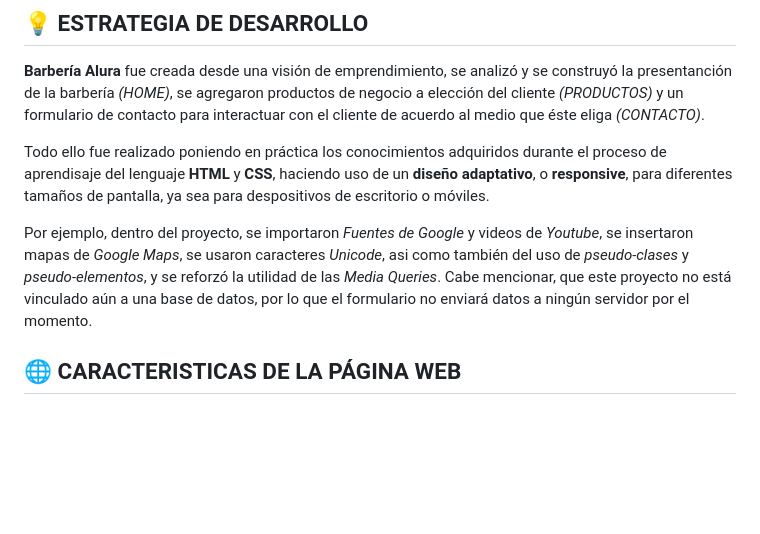
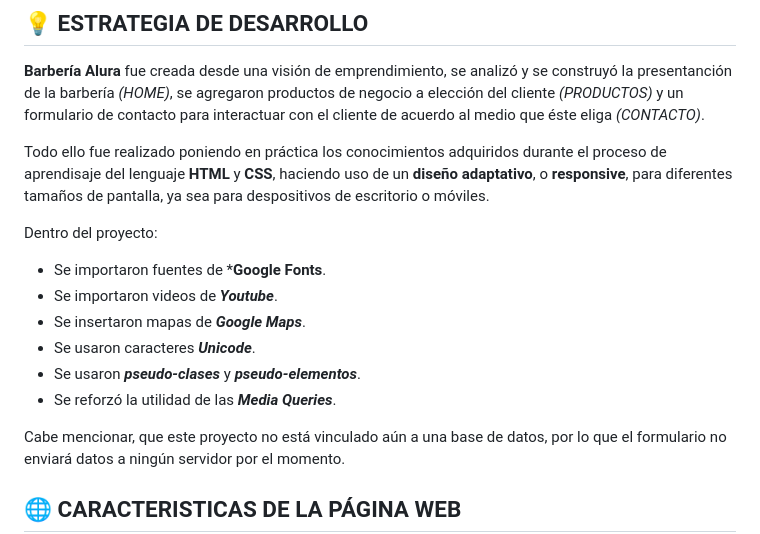
Before and after one commit to iSteve31/testRepository, a Markdown page: README.md, the part around the change. Rendered like a GitHub page; blank space fills up the shorter version.

Commit message:
testeando x4

```diff
--- a/README.md
+++ b/README.md
@@ -25,7 +25,14 @@ de negocio a elección del cliente *(PRODUCTOS)* y un formulario de contacto par
 Todo ello fue realizado poniendo en práctica los conocimientos adquiridos durante el proceso de aprendisaje del lenguaje **HTML** y **CSS**, haciendo uso
 de un **diseño adaptativo**, o **responsive**, para diferentes tamaños de pantalla, ya sea para despositivos de escritorio o móviles.
 
-Por ejemplo, dentro del proyecto, se importaron *Fuentes de Google* y videos de *Youtube*, se insertaron mapas de *Google Maps*, se usaron caracteres *Unicode*, asi como también del uso de *pseudo-clases* y *pseudo-elementos*, y se reforzó la utilidad de las *Media Queries*.
+Dentro del proyecto:
+- Se importaron fuentes de ***Google Fonts**.
+- Se importaron videos de ***Youtube***.
+- Se insertaron mapas de ***Google Maps***.
+- Se usaron caracteres ***Unicode***.
+- Se usaron ***pseudo-clases*** y ***pseudo-elementos***.
+- Se reforzó la utilidad de las ***Media Queries***.
+
 Cabe mencionar, que este proyecto no está vinculado aún a una base de datos, por lo que el formulario no enviará datos a ningún servidor por el momento.
 
 ## :globe_with_meridians: CARACTERISTICAS DE LA PÁGINA WEB
```
